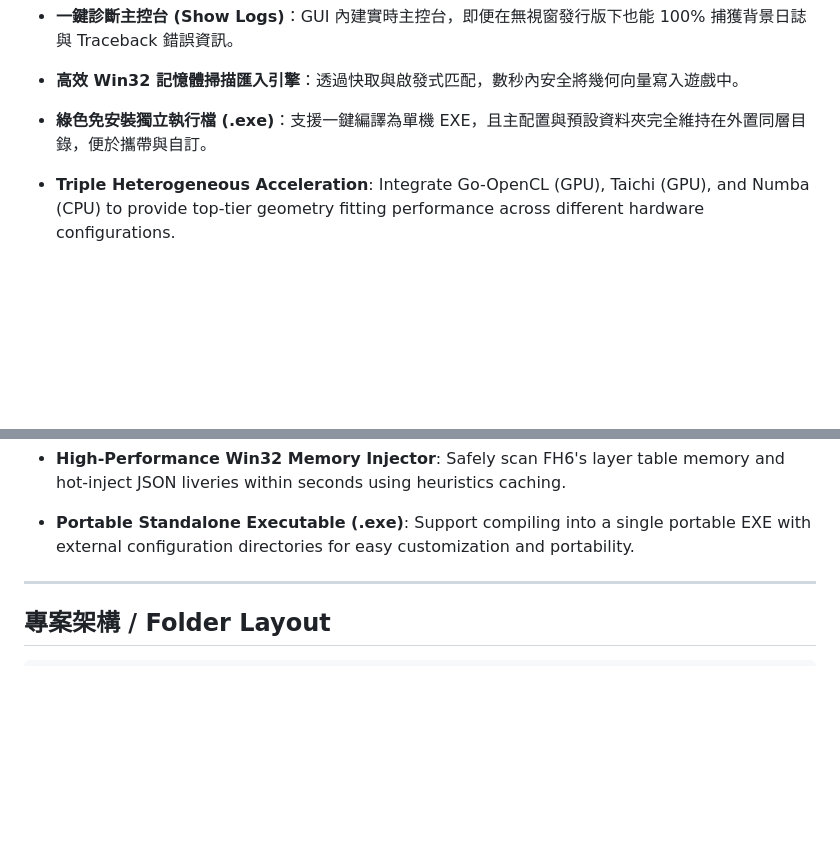
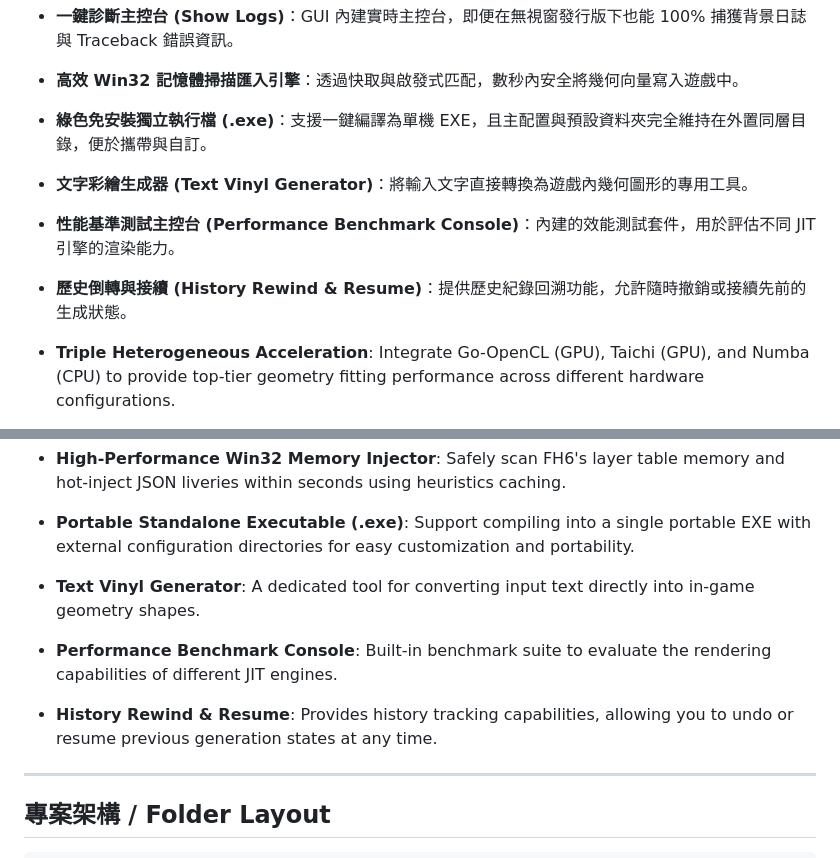
Before and after one commit to eddie772tw/FH6-Painter, a Markdown page: README.md, 2 parts joined by grey strips. GitHub-like rendering; blank space fills up the shorter version.

Commit message:
docs: update README.md with missing core features
Added Text Vinyl Generator, Performance Benchmark Console, and History Rewind & Resume capabilities to the Core Features section in both English and Traditional Chinese.

Co-authored-by: eddie772tw <124030741+eddie772tw@users.noreply.github.com>

```diff
--- a/README.md
+++ b/README.md
@@ -25,6 +25,9 @@ Support Go-OpenCL, Taichi, and Numba acceleration across CPU and GPU, provide GU
 *   **一鍵診斷主控台 (Show Logs)**：GUI 內建實時主控台，即便在無視窗發行版下也能 100% 捕獲背景日誌與 Traceback 錯誤資訊。
 *   **高效 Win32 記憶體掃描匯入引擎**：透過快取與啟發式匹配，數秒內安全將幾何向量寫入遊戲中。
 *   **綠色免安裝獨立執行檔 (.exe)**：支援一鍵編譯為單機 EXE，且主配置與預設資料夾完全維持在外置同層目錄，便於攜帶與自訂。
+*   **文字彩繪生成器 (Text Vinyl Generator)**：將輸入文字直接轉換為遊戲內幾何圖形的專用工具。
+*   **性能基準測試主控台 (Performance Benchmark Console)**：內建的效能測試套件，用於評估不同 JIT 引擎的渲染能力。
+*   **歷史倒轉與接續 (History Rewind & Resume)**：提供歷史紀錄回溯功能，允許隨時撤銷或接續先前的生成狀態。
 
 *   **Triple Heterogeneous Acceleration**: Integrate Go-OpenCL (GPU), Taichi (GPU), and Numba (CPU) to provide top-tier geometry fitting performance across different hardware configurations.
 *   **Premium Dark Tech Style Studio GUI**: Provide real-time canvas preview of geometry fitting and live HUD metrics for current layers, generation speed, and estimated remaining time (ETA).
@@ -32,6 +35,9 @@ Support Go-OpenCL, Taichi, and Numba acceleration across CPU and GPU, provide GU
 *   **One-Click Diagnostic Console**: Integrated real-time console that captures 100% of background stdout/stderr logs and tracebacks even in windowed standalone mode.
 *   **High-Performance Win32 Memory Injector**: Safely scan FH6's layer table memory and hot-inject JSON liveries within seconds using heuristics caching.
 *   **Portable Standalone Executable (.exe)**: Support compiling into a single portable EXE with external configuration directories for easy customization and portability.
+*   **Text Vinyl Generator**: A dedicated tool for converting input text directly into in-game geometry shapes.
+*   **Performance Benchmark Console**: Built-in benchmark suite to evaluate the rendering capabilities of different JIT engines.
+*   **History Rewind & Resume**: Provides history tracking capabilities, allowing you to undo or resume previous generation states at any time.
 
 ---
 
```
